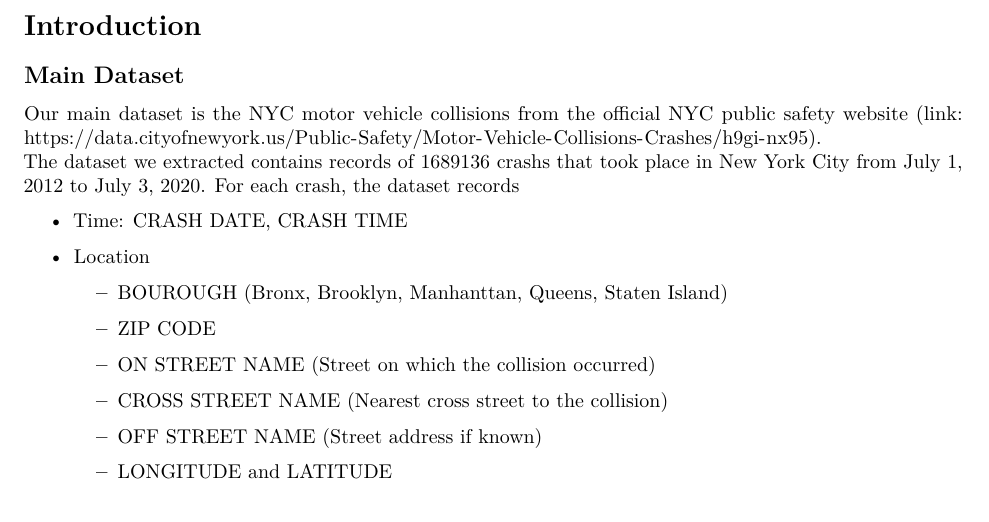
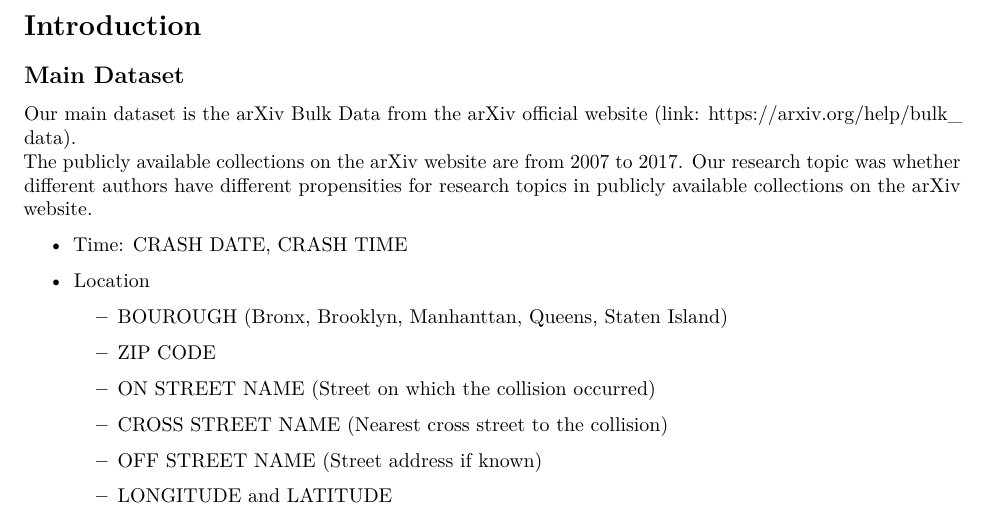
Before and after one commit to gjgress/R-Project, an R Markdown document (Final Report_Draft.Rmd): part of page 2 of 3, cut so that both start at the same text. Rendered offline with R 4.5, knitr and Pandoc, then LaTeX, with nearby package versions.

Commit message:
Update Final Report_Draft.Rmd

```diff
--- a/Final Report_Draft.Rmd
+++ b/Final Report_Draft.Rmd
@@ -26,9 +26,10 @@
 
 \section{Introduction}
 \subsection{Main Dataset}
-Our main dataset is the NYC motor vehicle collisions from the official NYC public safety website
-(link: https://data.cityofnewyork.us/Public-Safety/Motor-Vehicle-Collisions-Crashes/h9gi-nx95). \newline
-The dataset we extracted contains records of 1689136 crashs that took place in New York City from July 1, 2012 to July 3, 2020. For each crash, the dataset records
+Our main dataset is the arXiv Bulk Data from the arXiv official website
+(link: https://arxiv.org/help/bulk_data). \newline
+The publicly available collections on the arXiv website are from 2007 to 2017.
+Our research topic was whether different authors have different propensities for research topics in publicly available collections on the arXiv website.
 
 \begin{itemize}
   \item Time: CRASH DATE, CRASH TIME
```
